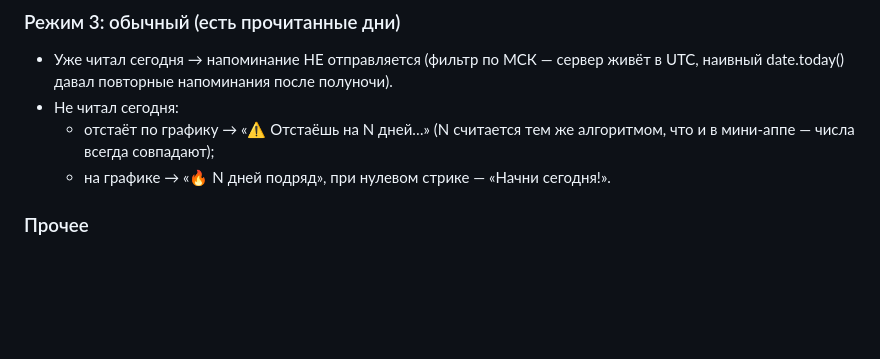
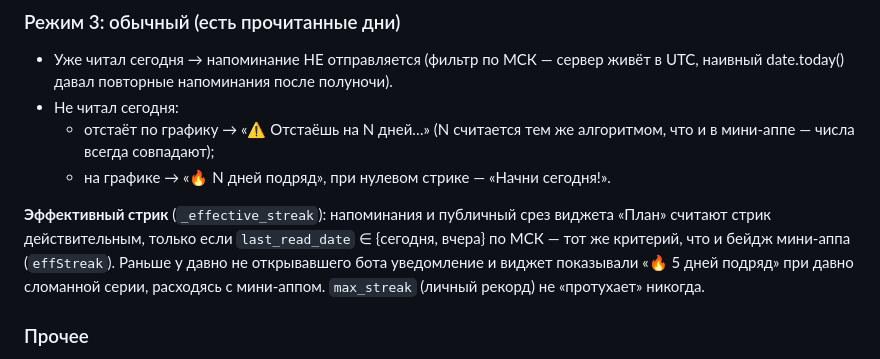
Before and after one commit to maksjermy123/MyRadio, a Markdown page: README.md, the part around the change. Rendered like a GitHub page; blank space fills up the shorter version.

```diff
--- a/README.md
+++ b/README.md
@@ -115,6 +115,13 @@ Telegram initData (HMAC-SHA256 по `WebAppData`, свежесть `auth_date`)
     что и в мини-аппе — числа всегда совпадают);
   - на графике → «🔥 N дней подряд», при нулевом стрике — «Начни сегодня!».
 
+**Эффективный стрик** (`_effective_streak`): напоминания и публичный срез
+виджета «План» считают стрик действительным, только если `last_read_date`
+∈ {сегодня, вчера} по МСК — тот же критерий, что и бейдж мини-аппа
+(`effStreak`). Раньше у давно не открывавшего бота уведомление и виджет
+показывали «🔥 5 дней подряд» при давно сломанной серии, расходясь с
+мини-аппом. `max_streak` (личный рекорд) не «протухает» никогда.
+
 ### Прочее
 403 от Telegram → `notify_on=false` для всех планов пользователя (в админке он
 пометится 🔕). Время напоминания пользователь меняет в настройках мини-аппа
```
